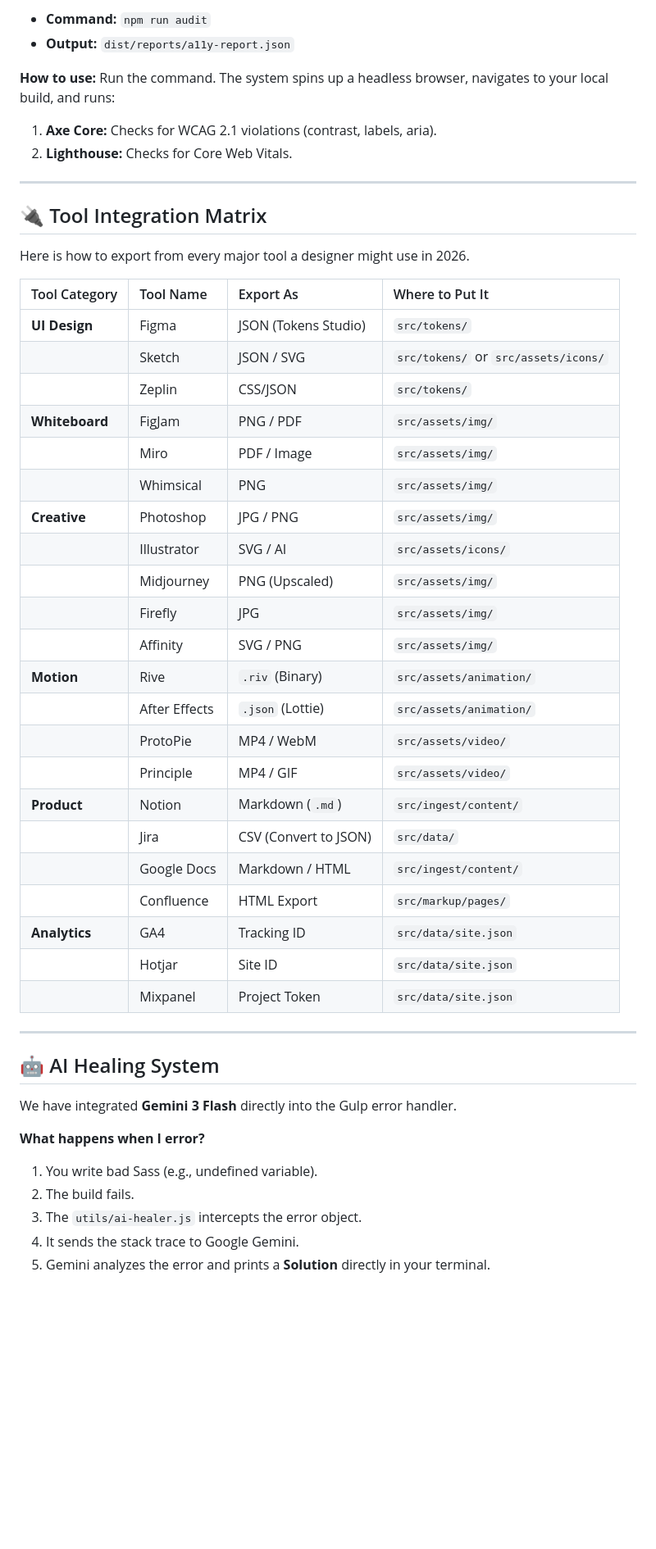
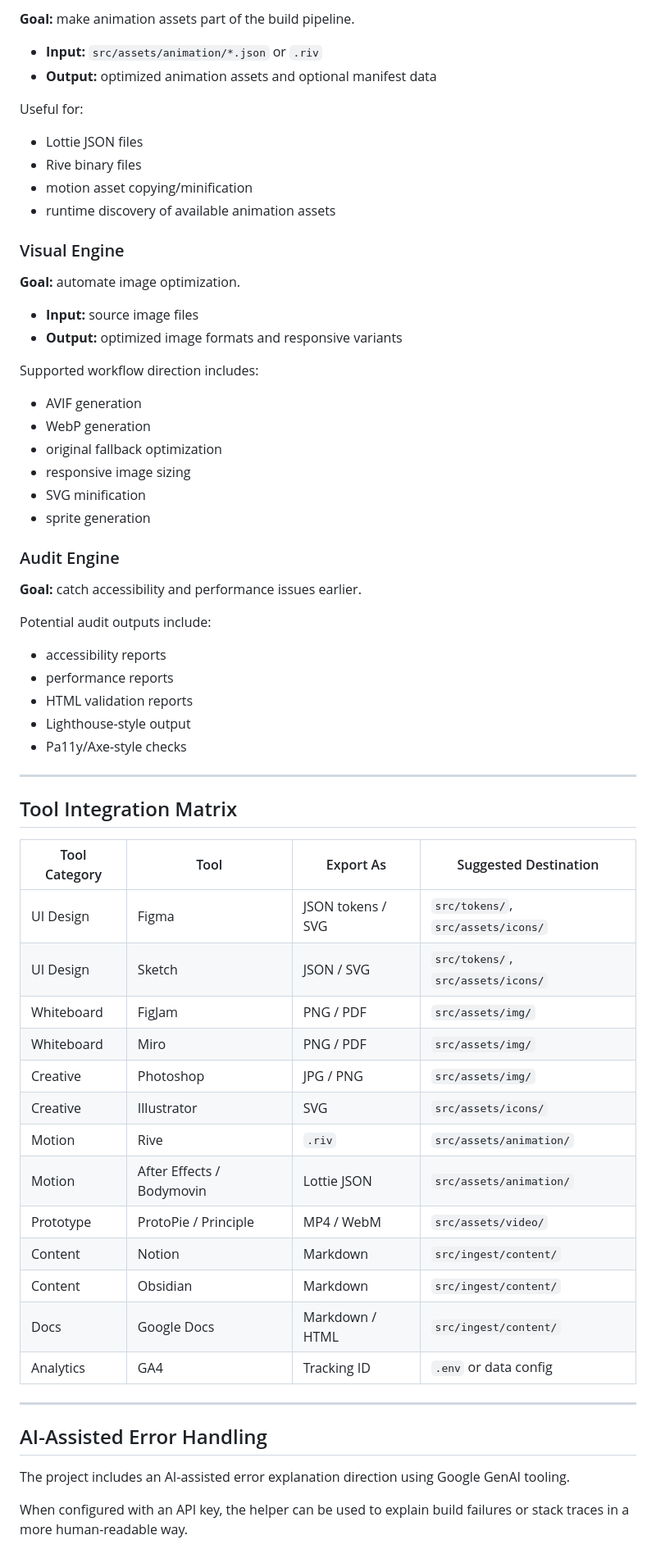
Before and after one commit to Nischhalsubba/design-ops-orchestrator, a Markdown page: README.md, the part around one of its changes. Shown at 82% size. Rendered like a GitHub page; blank space fills up the shorter version.

Commit message:
docs: refine DesignOps Orchestrator README with accurate workflow documentation

```diff
--- a/README.md
+++ b/README.md
@@ -237,53 +287,69 @@ Simply drop a high-res image into the folder. The engine creates:
 
-*   **Command:** `npm run audit`
-*   **Output:** `dist/reports/a11y-report.json`
+**Goal:** make animation assets part of the build pipeline.
 
-**How to use:**
-Run the command. The system spins up a headless browser, navigates to your local build, and runs:
-1.  **Axe Core:** Checks for WCAG 2.1 violations (contrast, labels, aria).
-2.  **Lighthouse:** Checks for Core Web Vitals.
+- **Input:** `src/assets/animation/*.json` or `.riv`
+- **Output:** optimized animation assets and optional manifest data
+
+Useful for:
+
+- Lottie JSON files
+- Rive binary files
+- motion asset copying/minification
+- runtime discovery of available animation assets
+
+### Visual Engine
+
+**Goal:** automate image optimization.
+
+- **Input:** source image files
+- **Output:** optimized image formats and responsive variants
+
+Supported workflow direction includes:
+
+- AVIF generation
+- WebP generation
+- original fallback optimization
+- responsive image sizing
+- SVG minification
+- sprite generation
+
+### Audit Engine
+
+**Goal:** catch accessibility and performance issues earlier.
+
+Potential audit outputs include:
+
+- accessibility reports
+- performance reports
+- HTML validation reports
+- Lighthouse-style output
+- Pa11y/Axe-style checks
 
 ---
 
-## 🔌 Tool Integration Matrix
+## Tool Integration Matrix
 
-Here is how to export from every major tool a designer might use in 2026.
-
-| Tool Category | Tool Name | Export As | Where to Put It |
-| :--- | :--- | :--- | :--- |
-| **UI Design** | Figma | JSON (Tokens Studio) | `src/tokens/` |
-| | Sketch | JSON / SVG | `src/tokens/` or `src/assets/icons/` |
-| | Zeplin | CSS/JSON | `src/tokens/` |
-| **Whiteboard** | FigJam | PNG / PDF | `src/assets/img/` |
-| | Miro | PDF / Image | `src/assets/img/` |
-| | Whimsical | PNG | `src/assets/img/` |
-| **Creative** | Photoshop | JPG / PNG | `src/assets/img/` |
-| | Illustrator | SVG / AI | `src/assets/icons/` |
-| | Midjourney | PNG (Upscaled) | `src/assets/img/` |
-| | Firefly | JPG | `src/assets/img/` |
-| | Affinity | SVG / PNG | `src/assets/img/` |
-| **Motion** | Rive | `.riv` (Binary) | `src/assets/animation/` |
-| | After Effects | `.json` (Lottie) | `src/assets/animation/` |
-| | ProtoPie | MP4 / WebM | `src/assets/video/` |
-| | Principle | MP4 / GIF | `src/assets/video/` |
-| **Product** | Notion | Markdown (`.md`) | `src/ingest/content/` |
-| | Jira | CSV (Convert to JSON) | `src/data/` |
-| | Google Docs | Markdown / HTML | `src/ingest/content/` |
-| | Confluence | HTML Export | `src/markup/pages/` |
-| **Analytics** | GA4 | Tracking ID | `src/data/site.json` |
-| | Hotjar | Site ID | `src/data/site.json` |
-| | Mixpanel | Project Token | `src/data/site.json` |
+| Tool Category | Tool | Export As | Suggested Destination |
+|---|---|---|---|
+| UI Design | Figma | JSON tokens / SVG | `src/tokens/`, `src/assets/icons/` |
+| UI Design | Sketch | JSON / SVG | `src/tokens/`, `src/assets/icons/` |
+| Whiteboard | FigJam | PNG / PDF | `src/assets/img/` |
+| Whiteboard | Miro | PNG / PDF | `src/assets/img/` |
+| Creative | Photoshop | JPG / PNG | `src/assets/img/` |
+| Creative | Illustrator | SVG | `src/assets/icons/` |
+| Motion | Rive | `.riv` | `src/assets/animation/` |
+| Motion | After Effects / Bodymovin | Lottie JSON | `src/assets/animation/` |
+| Prototype | ProtoPie / Principle | MP4 / WebM | `src/assets/video/` |
+| Content | Notion | Markdown | `src/ingest/content/` |
+| Content | Obsidian | Markdown | `src/ingest/content/` |
+| Docs | Google Docs | Markdown / HTML | `src/ingest/content/` |
+| Analytics | GA4 | Tracking ID | `.env` or data config |
 
 ---
 
-## 🤖 AI Healing System
+## AI-Assisted Error Handling
 
-We have integrated **Gemini 3 Flash** directly into the Gulp error handler.
+The project includes an AI-assisted error explanation direction using Google GenAI tooling.
 
-**What happens when I error?**
-1.  You write bad Sass (e.g., undefined variable).
-2.  The build fails.
-3.  The `utils/ai-healer.js` intercepts the error object.
-4.  It sends the stack trace to Google Gemini.
-5.  Gemini analyzes the error and prints a **Solution** directly in your terminal.
+When configured with an API key, the helper can be used to explain build failures or stack traces in a more human-readable way.
 
```
Also changed, not shown: other parts of README.md (+311 -158 lines).
